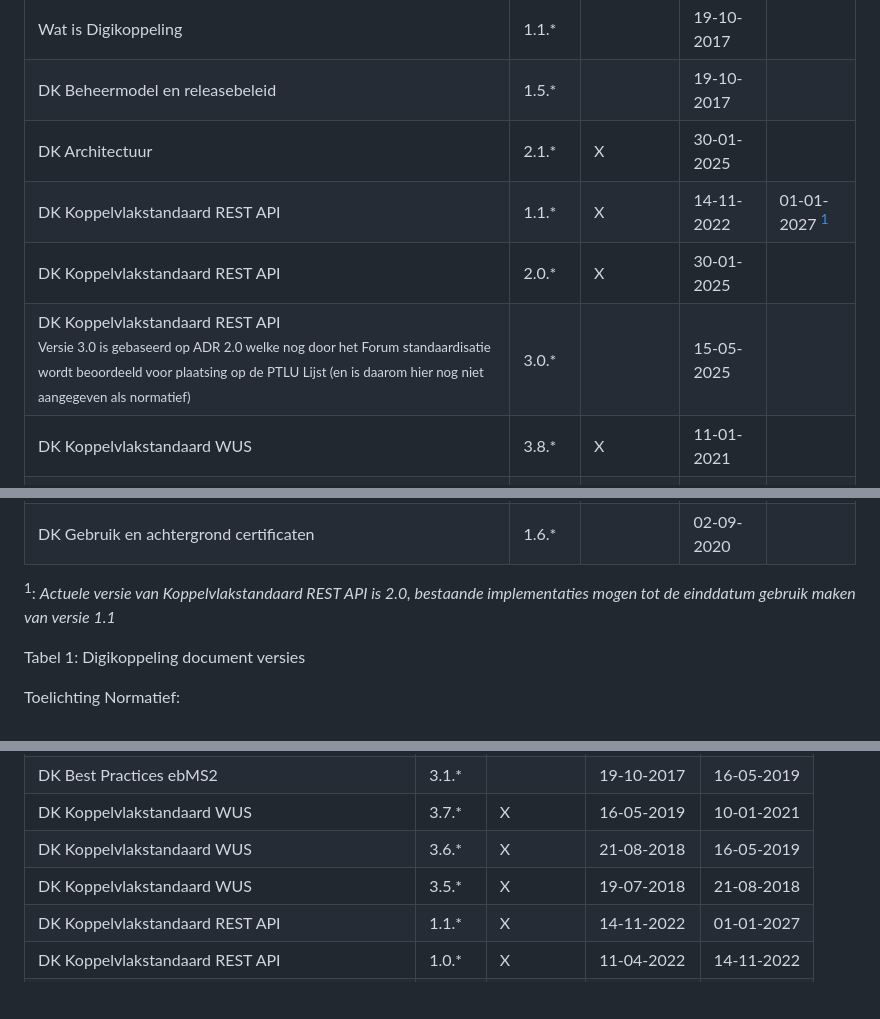
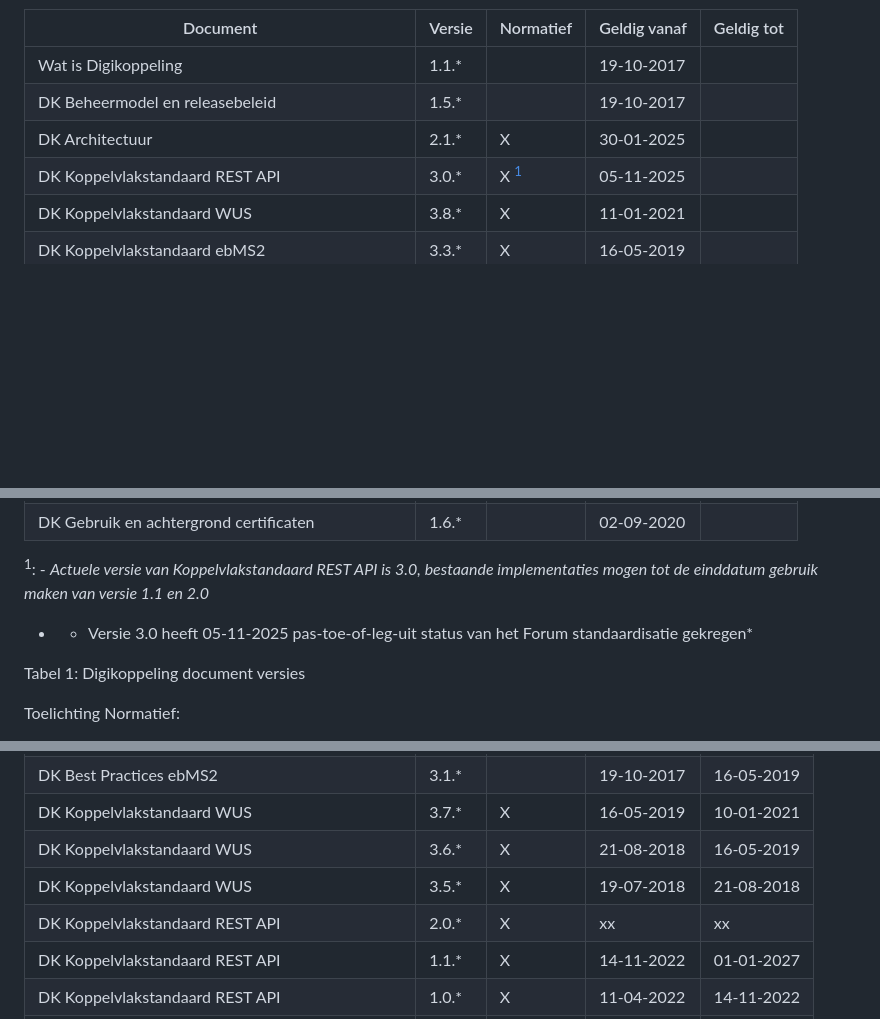
Before and after one commit to Logius-standaarden/Digikoppeling-Overzicht-Actuele-Documentatie-en-Compliance, a Markdown page: ch04_Wat zijn de huidige versies van documenten.md, 3 parts joined by grey strips. Rendered like a GitHub page; blank space fills up the shorter version.

```diff
--- a/ch04_Wat zijn de huidige versies van documenten.md
+++ b/ch04_Wat zijn de huidige versies van documenten.md
@@ -8,9 +8,7 @@ Patchversies (hieronder weergegeven met een asterisk) raken de technische specif
 | Wat is Digikoppeling                            | 1.1.*  |           | 19-10-2017   |             |
 | DK Beheermodel en releasebeleid                 | 1.5.*  |           | 19-10-2017   |             |
 | DK Architectuur                                 | 2.1.*  | X         | 30-01-2025   |             |
-| DK Koppelvlakstandaard REST API                 | 1.1.*  | X         | 14-11-2022   |  01-01-2027 <sup>[1](#f1)</sup> |
-| DK Koppelvlakstandaard REST API                 | 2.0.*  | X         | 30-01-2025   |             |
-| DK Koppelvlakstandaard REST API <br><small>Versie 3.0 is gebaseerd op ADR 2.0 welke nog door het Forum standaardisatie wordt beoordeeld voor plaatsing op de PTLU Lijst (en is daarom hier nog niet aangegeven als normatief)</small>               | 3.0.*  |           | 15-05-2025   |             |
+| DK Koppelvlakstandaard REST API           | 3.0.*  |  X <sup>[1](#f1)</sup>         | 05-11-2025   |             |
 | DK Koppelvlakstandaard WUS                      | 3.8.*  | X         | 11-01-2021   |             |
 | DK Koppelvlakstandaard ebMS2                    | 3.3.*  | X         | 16-05-2019   |             |
 | DK Koppelvlakstandaard Grote Berichten          | 3.8.*  | X         | 11-04-2022   |             |
@@ -22,7 +20,10 @@ Patchversies (hieronder weergegeven met een asterisk) raken de technische specif
 | DK Best Practices Grote Berichten               | 3.1.*  |           | 11-04-2022   |             |
 | DK Gebruik en achtergrond certificaten          | 1.6.*  |           | 02-09-2020   |             |
 
-<span id="f1"></span><sup>1</sup>: *Actuele versie van Koppelvlakstandaard REST API is 2.0, bestaande implementaties mogen tot de einddatum gebruik maken van versie 1.1*
+<span id="f1"></span><sup>1</sup>: - *Actuele versie van Koppelvlakstandaard REST API is 3.0, bestaande implementaties mogen tot de einddatum gebruik maken van versie 1.1 en 2.0*
+- * Versie 3.0 heeft 05-11-2025 pas-toe-of-leg-uit status van het Forum standaardisatie gekregen*
+
+
 
 
 
@@ -42,6 +43,7 @@ De onderstaande tabel geeft de voorgaande versies van de Digikoppeling documente
 | DK Koppelvlakstandaard WUS                      | 3.7.*  | X         | 16-05-2019   | 10-01-2021 |
 | DK Koppelvlakstandaard WUS                      | 3.6.*  | X         | 21-08-2018   | 16-05-2019 |
 | DK Koppelvlakstandaard WUS                      | 3.5.*  | X         | 19-07-2018   | 21-08-2018 |
+| DK Koppelvlakstandaard REST API                 | 2.0.*  | X         | xx  | xx |
 | DK Koppelvlakstandaard REST API                 | 1.1.*  | X         | 14-11-2022  |  01-01-2027 |
 | DK Koppelvlakstandaard REST API                 | 1.0.*  | X         | 11-04-2022   | 14-11-2022 |
 | DK Architectuur                                 | 2.0.*  | X         | 11-04-2022   | 30-01-2025 |
```
